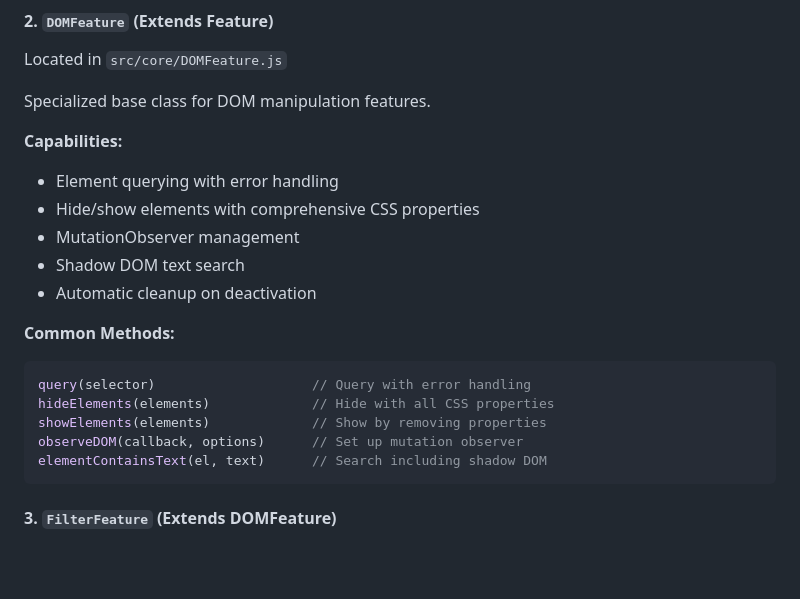
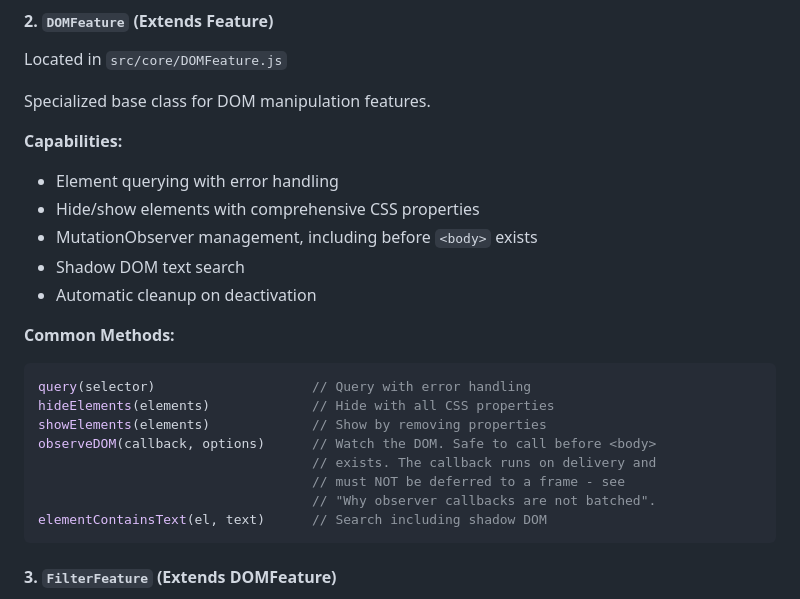
Before and after one commit to pablomariaarranzpou/focustube-chrome-extension, a Markdown page: docs/ARCHITECTURE.md, the part around one of its changes. Drawn GitHub-style; blank space fills up the shorter version.

````diff
--- a/docs/ARCHITECTURE.md
+++ b/docs/ARCHITECTURE.md
@@ -54,7 +54,7 @@ Specialized base class for DOM manipulation features.
 **Capabilities:**
 - Element querying with error handling
 - Hide/show elements with comprehensive CSS properties
-- MutationObserver management
+- MutationObserver management, including before `<body>` exists
 - Shadow DOM text search
 - Automatic cleanup on deactivation
 
@@ -63,7 +63,10 @@ Specialized base class for DOM manipulation features.
 query(selector)                    // Query with error handling
 hideElements(elements)             // Hide with all CSS properties
 showElements(elements)             // Show by removing properties
-observeDOM(callback, options)      // Set up mutation observer
+observeDOM(callback, options)      // Watch the DOM. Safe to call before <body>
+                                   // exists. The callback runs on delivery and
+                                   // must NOT be deferred to a frame - see
+                                   // "Why observer callbacks are not batched".
 elementContainsText(el, text)      // Search including shadow DOM
 ```
 
````
Also changed, not shown: other parts of docs/ARCHITECTURE.md (+57 -5 lines).
